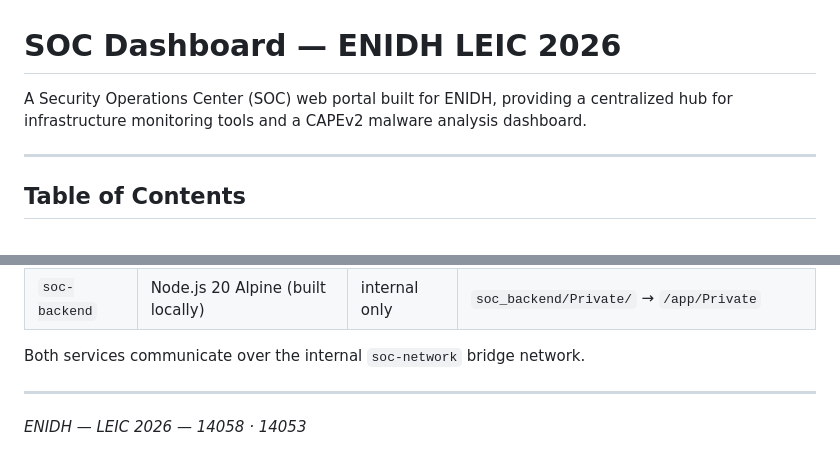
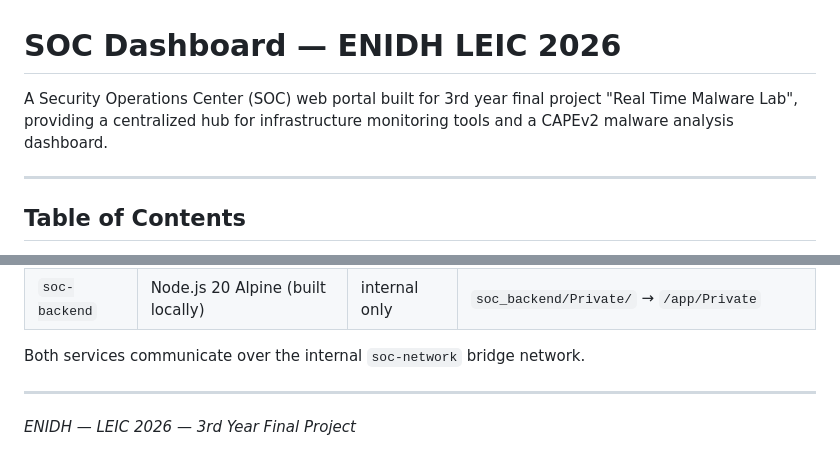
Before and after one commit to DNC2004/Soc-Menu, a Markdown page: README.md, 2 parts joined by grey strips. GitHub-like rendering.

```diff
--- a/README.md
+++ b/README.md
@@ -1,6 +1,6 @@
 # SOC Dashboard — ENIDH LEIC 2026
 
-A Security Operations Center (SOC) web portal built for ENIDH, providing a centralized hub for infrastructure monitoring tools and a CAPEv2 malware analysis dashboard.
+A Security Operations Center (SOC) web portal built for 3rd year final project "Real Time Malware Lab", providing a centralized hub for infrastructure monitoring tools and a CAPEv2 malware analysis dashboard.
 
 ---
 
@@ -257,4 +257,4 @@ Both services communicate over the internal `soc-network` bridge network.
 
 ---
 
-*ENIDH — LEIC 2026 — 14058 · 14053*
+*ENIDH — LEIC 2026 — 3rd Year Final Project*
```
